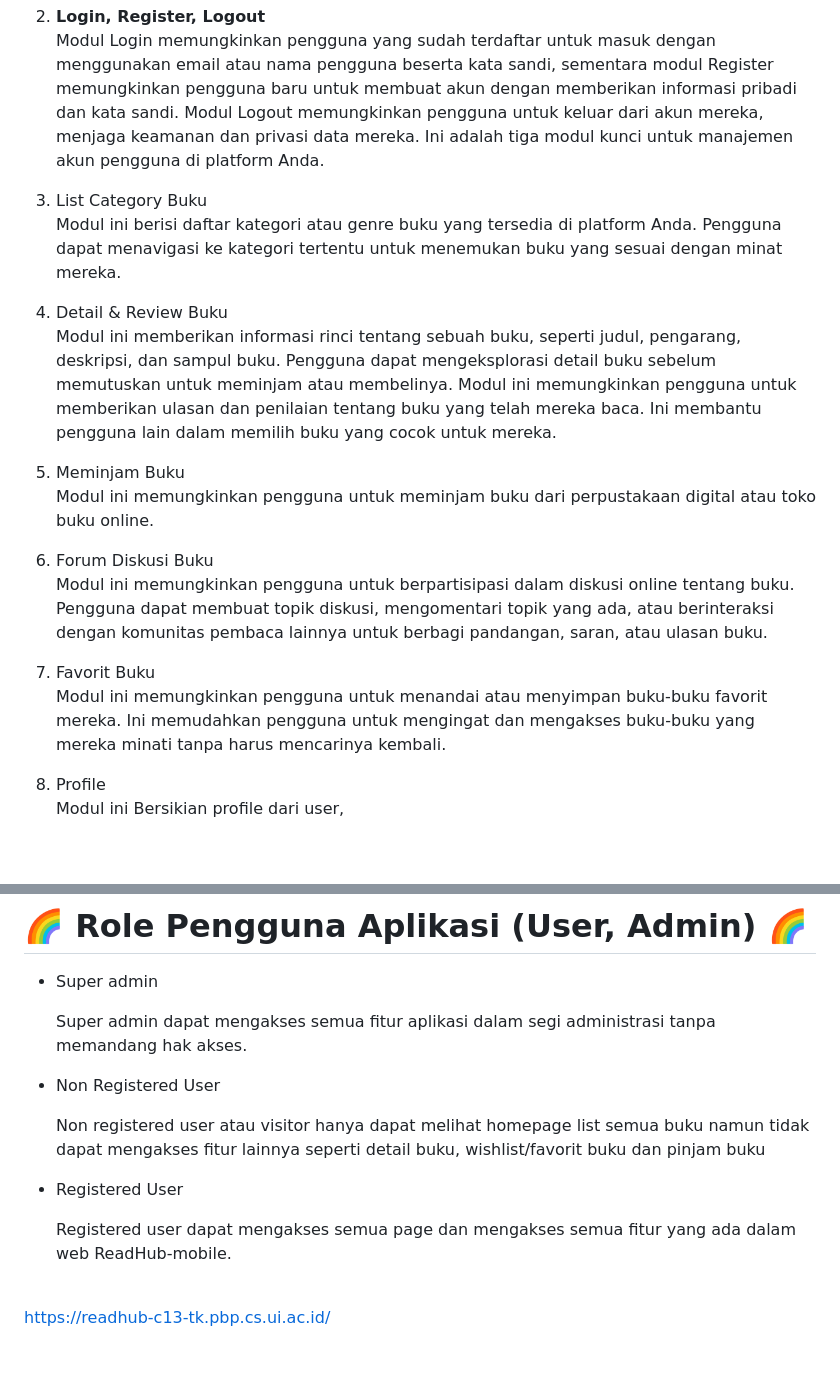
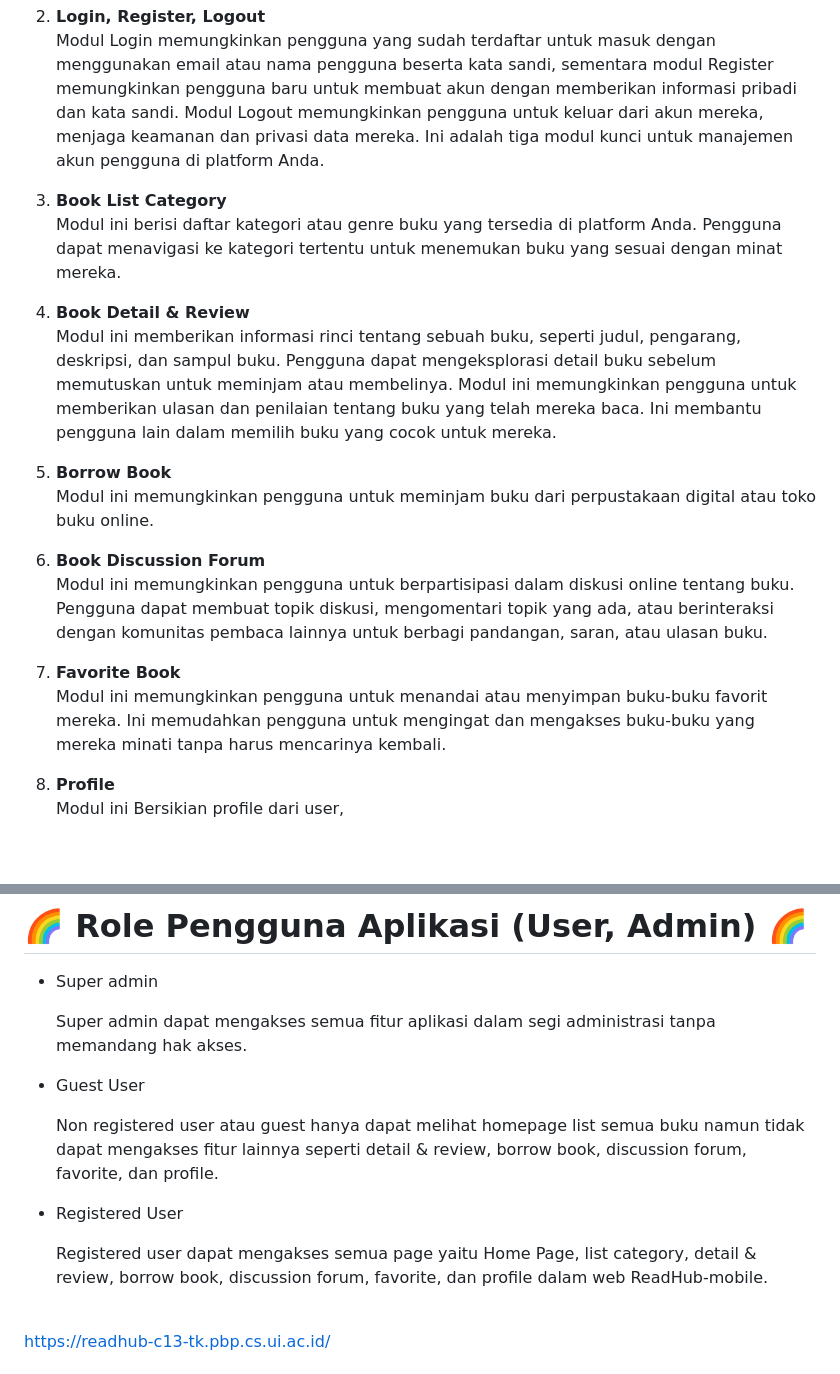
Before and after one commit to PBP-C13/ReadHub-mobile, a Markdown page: README.md, 2 parts joined by grey strips. GitHub-like rendering.

```diff
--- a/README.md
+++ b/README.md
@@ -37,22 +37,22 @@ Modul ini adalah halaman awal dari aplikasi atau situs web Anda. Ini adalah hala
 2. **Login, Register, Logout** <br>
 Modul Login memungkinkan pengguna yang sudah terdaftar untuk masuk dengan menggunakan email atau nama pengguna beserta kata sandi, sementara modul Register memungkinkan pengguna baru untuk membuat akun dengan memberikan informasi pribadi dan kata sandi. Modul Logout memungkinkan pengguna untuk keluar dari akun mereka, menjaga keamanan dan privasi data mereka. Ini adalah tiga modul kunci untuk manajemen akun pengguna di platform Anda.
 
-3.  List Category Buku  <br>
+3.  **Book List Category**  <br>
 Modul ini berisi daftar kategori atau genre buku yang tersedia di platform Anda. Pengguna dapat menavigasi ke kategori tertentu untuk menemukan buku yang sesuai dengan minat mereka.
 
-4. Detail & Review Buku <br>
+4. **Book Detail & Review** <br>
 Modul ini memberikan informasi rinci tentang sebuah buku, seperti judul, pengarang, deskripsi, dan sampul buku. Pengguna dapat mengeksplorasi detail buku sebelum memutuskan untuk meminjam atau membelinya.  Modul ini memungkinkan pengguna untuk memberikan ulasan dan penilaian tentang buku yang telah mereka baca. Ini membantu pengguna lain dalam memilih buku yang cocok untuk mereka.
 
-5. Meminjam Buku <br>
+5. **Borrow Book** <br>
 Modul ini memungkinkan pengguna untuk meminjam buku dari perpustakaan digital atau toko buku online.
 
-6. Forum Diskusi Buku <br>
+6. **Book Discussion Forum** <br>
 Modul ini memungkinkan pengguna untuk berpartisipasi dalam diskusi online tentang buku. Pengguna dapat membuat topik diskusi, mengomentari topik yang ada, atau berinteraksi dengan komunitas pembaca lainnya untuk berbagi pandangan, saran, atau ulasan buku.
 
-7. Favorit Buku <br>
+7. **Favorite Book** <br>
 Modul ini memungkinkan pengguna untuk menandai atau menyimpan buku-buku favorit mereka. Ini memudahkan pengguna untuk mengingat dan mengakses buku-buku yang mereka minati tanpa harus mencarinya kembali.
 
-8. Profile<br>
+8. **Profile**<br>
 Modul ini Bersikian profile dari user,
 
 <br>
@@ -74,13 +74,13 @@ Modul ini Bersikian profile dari user,
 
   Super admin dapat mengakses semua fitur aplikasi dalam segi administrasi tanpa memandang hak akses.
 
-- Non Registered User
+- Guest User
 
-  Non registered user atau visitor hanya dapat melihat homepage list semua buku namun tidak dapat mengakses fitur lainnya seperti detail buku, wishlist/favorit buku dan pinjam buku
+  Non registered user atau guest hanya dapat melihat homepage list semua buku namun tidak dapat mengakses fitur lainnya seperti detail & review, borrow book, discussion forum, favorite, dan profile.
 
 - Registered User
 
-  Registered user dapat mengakses semua page dan mengakses semua fitur yang ada dalam web ReadHub-mobile.
+  Registered user dapat mengakses semua page yaitu Home Page, list category, detail & review, borrow book, discussion forum, favorite, dan profile dalam web ReadHub-mobile.
 
 <br>
 
```
